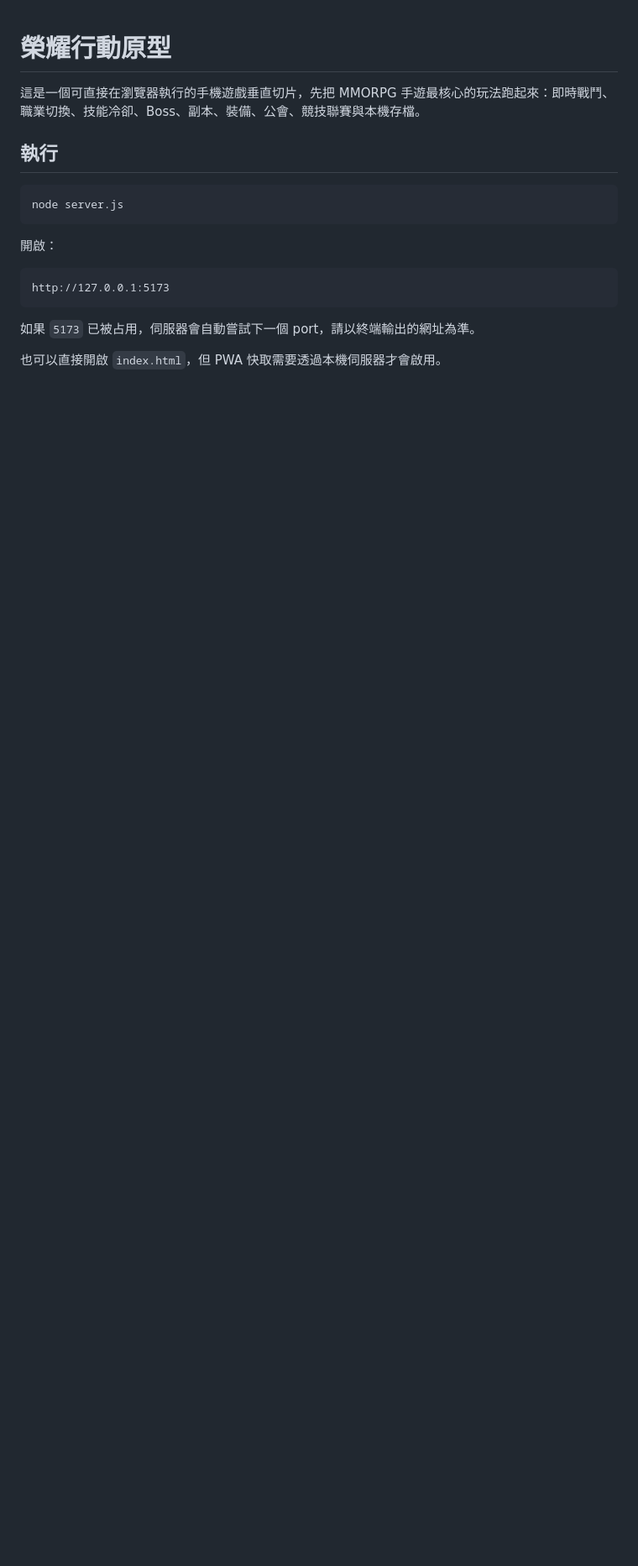
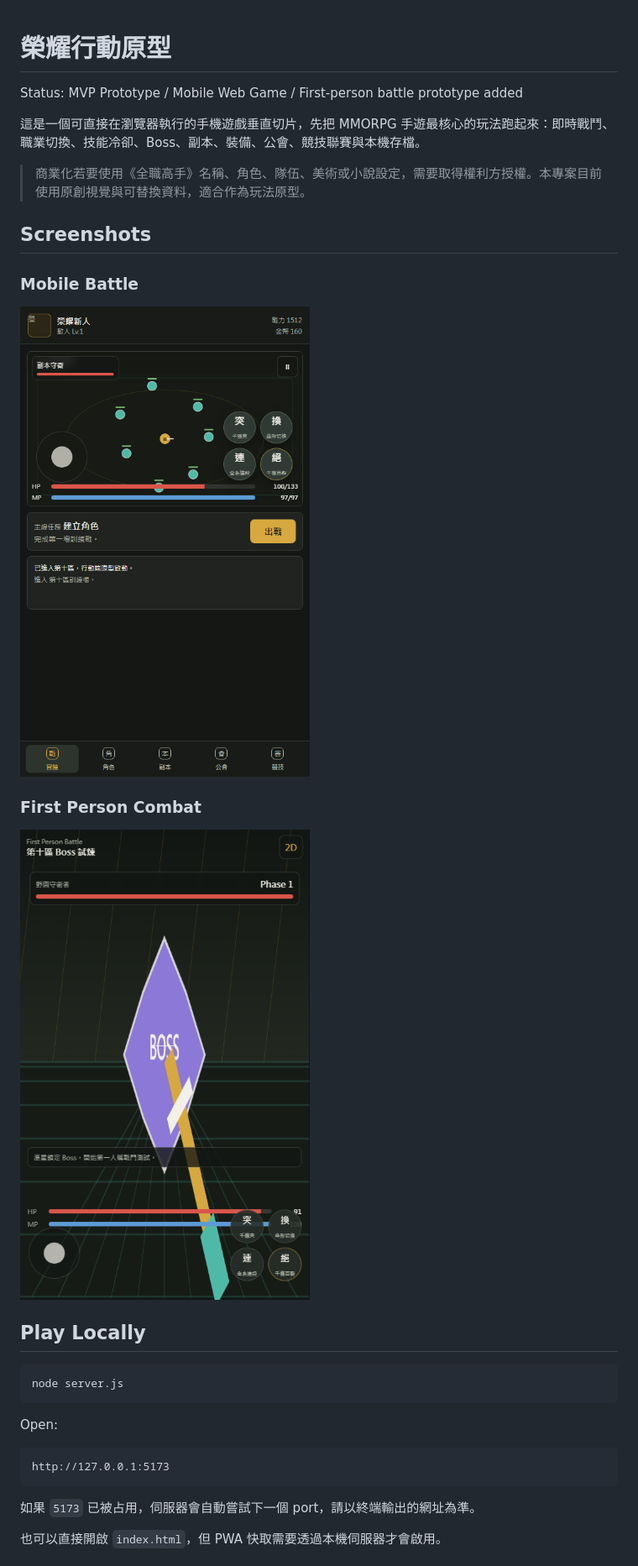
Before and after one commit to Franksyh/The-King-s-Avatar-Glory-Mobile-Game, a Markdown page: README.md, the part around the change printed below. Shown: that part at 84% size. Rendered like a GitHub page; pictures changed too: docs/screenshots/first-person-combat.png (added), docs/screenshots/mobile-battle.png (added); blank space fills up the shorter version.

Commit message:
Improve README and add first person battle prototype

````diff
--- a/README.md
+++ b/README.md
@@ -1,14 +1,28 @@
 # 榮耀行動原型
+
+Status: MVP Prototype / Mobile Web Game / First-person battle prototype added
 
 這是一個可直接在瀏覽器執行的手機遊戲垂直切片，先把 MMORPG 手遊最核心的玩法跑起來：即時戰鬥、職業切換、技能冷卻、Boss、副本、裝備、公會、競技聯賽與本機存檔。
 
-## 執行
+> 商業化若要使用《全職高手》名稱、角色、隊伍、美術或小說設定，需要取得權利方授權。本專案目前使用原創視覺與可替換資料，適合作為玩法原型。
+
+## Screenshots
+
+### Mobile Battle
+
+![Mobile Battle](docs/screenshots/mobile-battle.png)
+
+### First Person Combat
+
+![First Person Combat](docs/screenshots/first-person-combat.png)
+
+## Play Locally
 
 ```powershell
 node server.js
 ```
 
-開啟：
+Open:
 
 ```text
 http://127.0.0.1:5173
````
Also changed, not shown: other parts of README.md (+47 -3 lines), docs/design/first-person-combat.md (added, +20 -0 lines), 5 other files.
